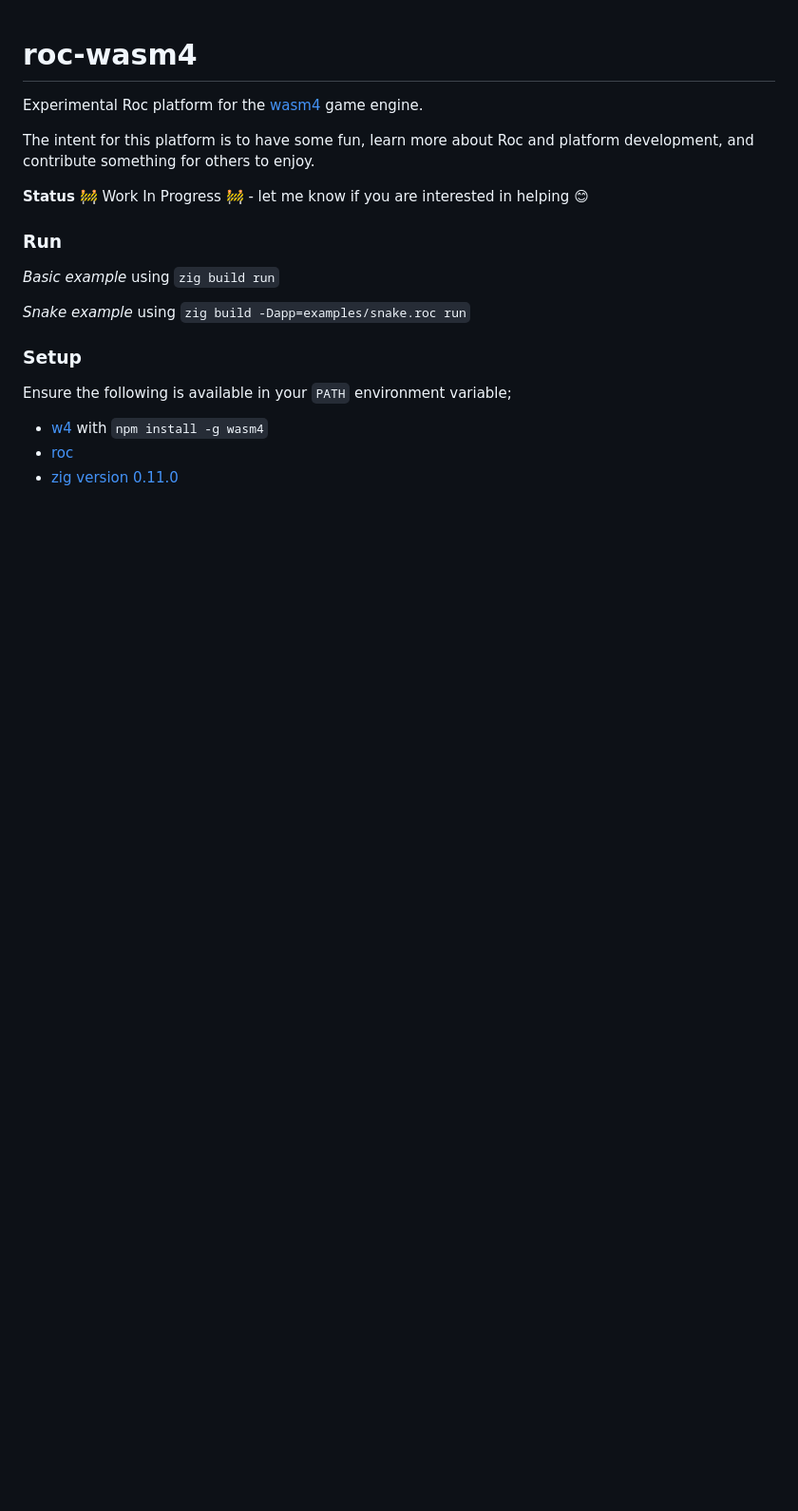
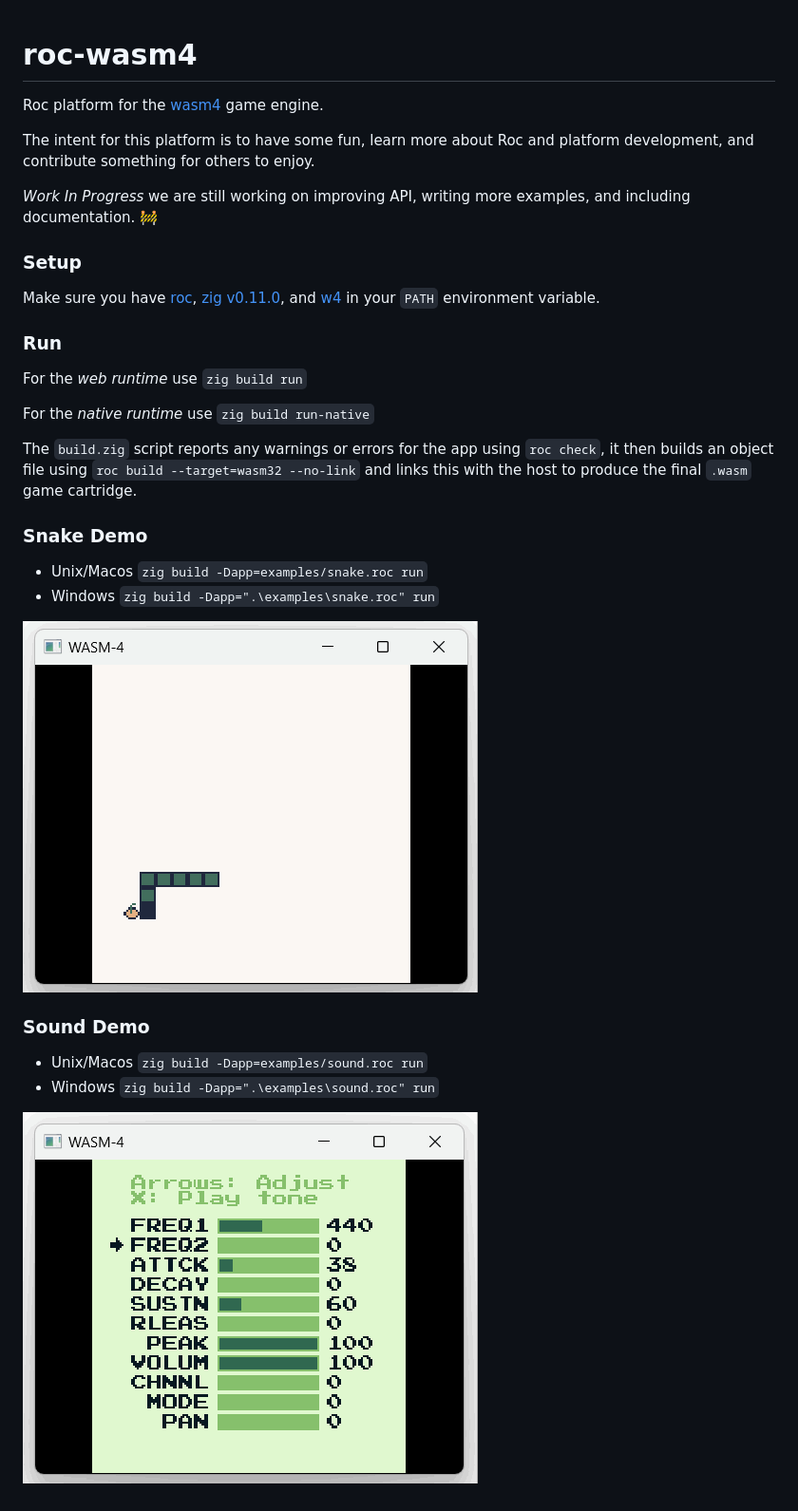
Before and after one commit to lukewilliamboswell/roc-wasm4, a Markdown page: README.md, the part around the change. Shown at 95% size. GitHub-like rendering; pictures changed too: examples/snake.gif (added), examples/sound.gif (added); blank space fills up the shorter version.

```diff
--- a/README.md
+++ b/README.md
@@ -1,20 +1,33 @@
 # roc-wasm4
 
-Experimental Roc platform for the [wasm4](https://wasm4.org) game engine.
+Roc platform for the [wasm4](https://wasm4.org) game engine.
 
 The intent for this platform is to have some fun, learn more about Roc and platform development, and contribute something for others to enjoy.
 
-**Status** 🚧 Work In Progress 🚧 - let me know if you are interested in helping 😊
+*Work In Progress* we are still working on improving API, writing more examples, and including documentation. 🚧
+
+### Setup
+
+Make sure you have [roc](https://www.roc-lang.org/install), [zig v0.11.0](https://ziglang.org/download/), and [w4](https://wasm4.org) in your `PATH` environment variable.
 
 ### Run
 
-*Basic example* using `zig build run`
+For the *web runtime* use `zig build run`
 
-*Snake example* using `zig build -Dapp=examples/snake.roc run`
+For the *native runtime* use `zig build run-native`
 
-### Setup
+The `build.zig` script reports any warnings or errors for the app using `roc check`, it then builds an object file using `roc build --target=wasm32 --no-link` and links this with the host to produce the final `.wasm` game cartridge.
 
-Ensure the following is available in your `PATH` environment variable;
-- [w4](https://wasm4.org) with `npm install -g wasm4`
-- [roc](https://www.roc-lang.org/install)
-- [zig version 0.11.0](https://ziglang.org/download/)
+### Snake Demo
+
+- Unix/Macos `zig build -Dapp=examples/snake.roc run`
+- Windows `zig build -Dapp=".\examples\snake.roc" run`
+
+![snake demo](/examples/snake.gif)
+
+### Sound Demo
+
+- Unix/Macos `zig build -Dapp=examples/sound.roc run`
+- Windows `zig build -Dapp=".\examples\sound.roc" run`
+
+![sound demo](/examples/sound.gif)
```
